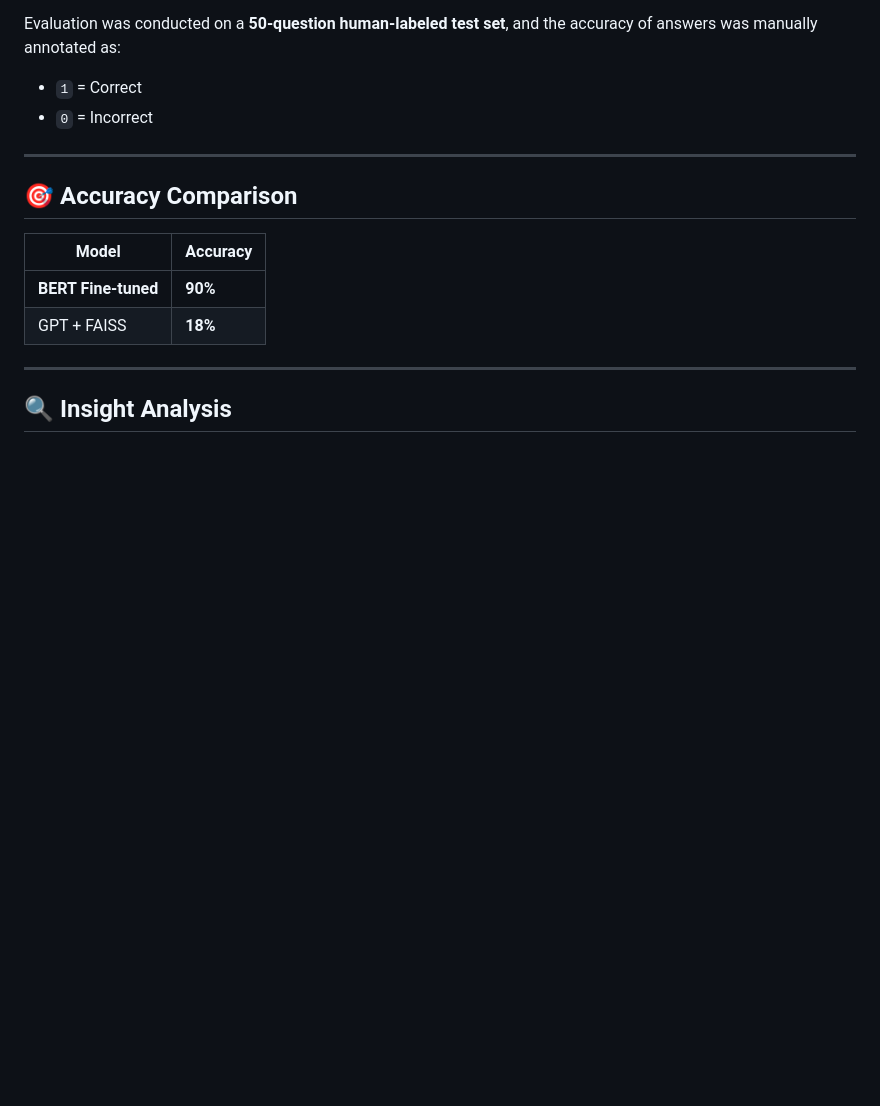
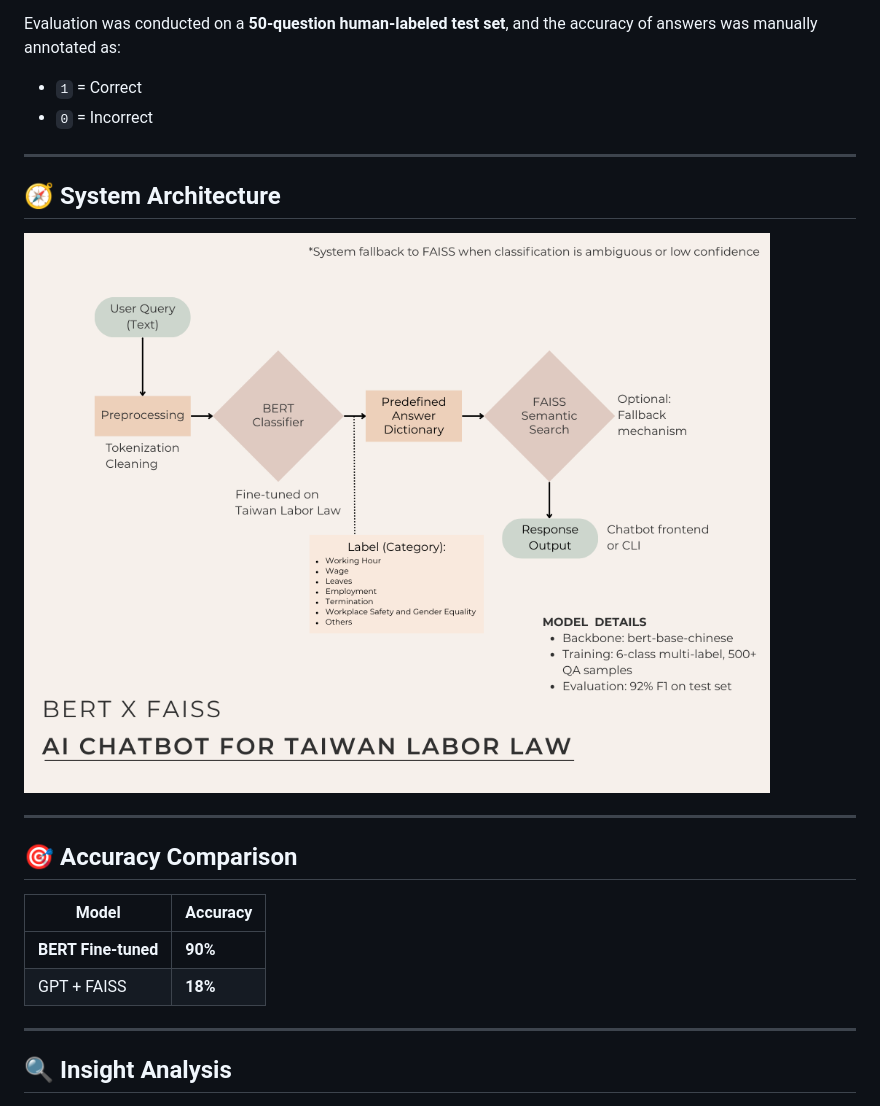
Before and after one commit to HUEI-JYUN-DEBBY-YEH/AI_Chatbot, a Markdown page: README.md, the part around the change. Drawn GitHub-style; blank space fills up the shorter version.

Commit message:
Update README.md - add flowchart

```diff
--- a/README.md
+++ b/README.md
@@ -16,6 +16,12 @@ This project evaluates the performance of two chatbot backend implementations fo
 Evaluation was conducted on a **50-question human-labeled test set**, and the accuracy of answers was manually annotated as:
 - `1` = Correct
 - `0` = Incorrect
+
+---
+
+## 🧭 System Architecture
+
+![Architecture Diagram](./bert_faiss_chatbot.png)
 
 ---
 
```
